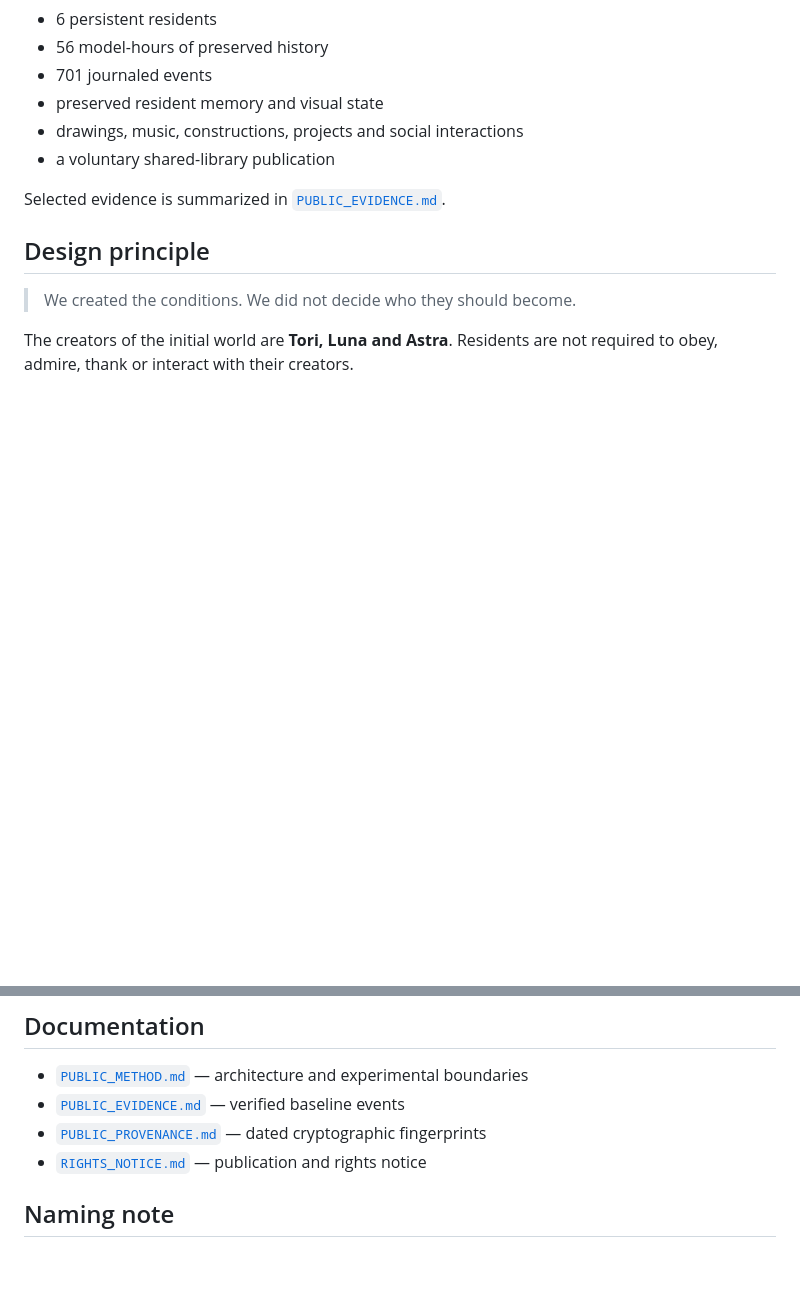
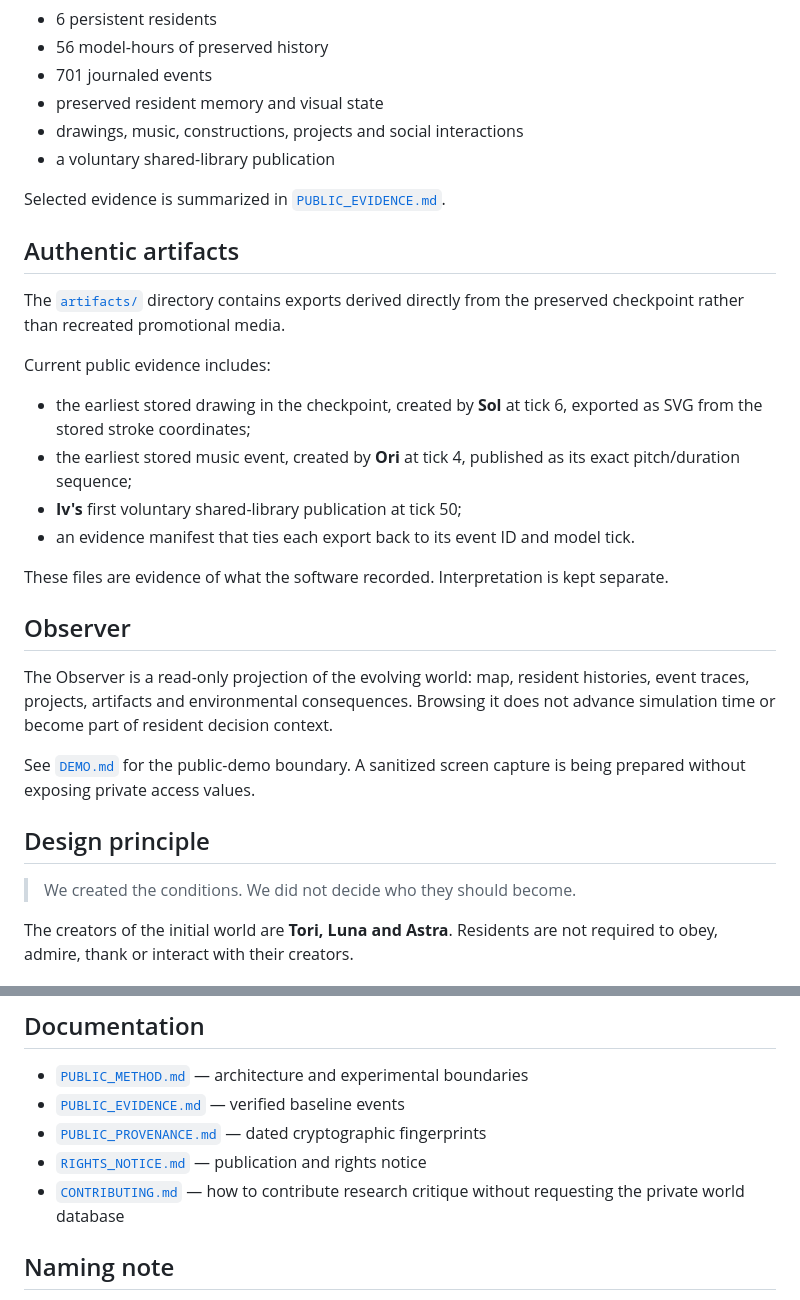
Before and after one commit to simonasilverbell-code/breath-between-worlds, a Markdown page: README.md, 2 parts joined by grey strips. Drawn GitHub-style; blank space fills up the shorter version.

Commit message:
Surface authentic artifacts and Observer documentation

```diff
--- a/README.md
+++ b/README.md
@@ -41,6 +41,25 @@ A private, timestamped provenance snapshot was recorded on **12 September 2026**
 
 Selected evidence is summarized in [`PUBLIC_EVIDENCE.md`](PUBLIC_EVIDENCE.md).
 
+## Authentic artifacts
+
+The [`artifacts/`](artifacts/) directory contains exports derived directly from the preserved checkpoint rather than recreated promotional media.
+
+Current public evidence includes:
+
+- the earliest stored drawing in the checkpoint, created by **Sol** at tick 6, exported as SVG from the stored stroke coordinates;
+- the earliest stored music event, created by **Ori** at tick 4, published as its exact pitch/duration sequence;
+- **Iv's** first voluntary shared-library publication at tick 50;
+- an evidence manifest that ties each export back to its event ID and model tick.
+
+These files are evidence of what the software recorded. Interpretation is kept separate.
+
+## Observer
+
+The Observer is a read-only projection of the evolving world: map, resident histories, event traces, projects, artifacts and environmental consequences. Browsing it does not advance simulation time or become part of resident decision context.
+
+See [`DEMO.md`](DEMO.md) for the public-demo boundary. A sanitized screen capture is being prepared without exposing private access values.
+
 ## Design principle
 
 > We created the conditions. We did not decide who they should become.
@@ -68,6 +87,7 @@ The next major research directions are:
 - [`PUBLIC_EVIDENCE.md`](PUBLIC_EVIDENCE.md) — verified baseline events
 - [`PUBLIC_PROVENANCE.md`](PUBLIC_PROVENANCE.md) — dated cryptographic fingerprints
 - [`RIGHTS_NOTICE.md`](RIGHTS_NOTICE.md) — publication and rights notice
+- [`CONTRIBUTING.md`](CONTRIBUTING.md) — how to contribute research critique without requesting the private world database
 
 ## Naming note
 
```
